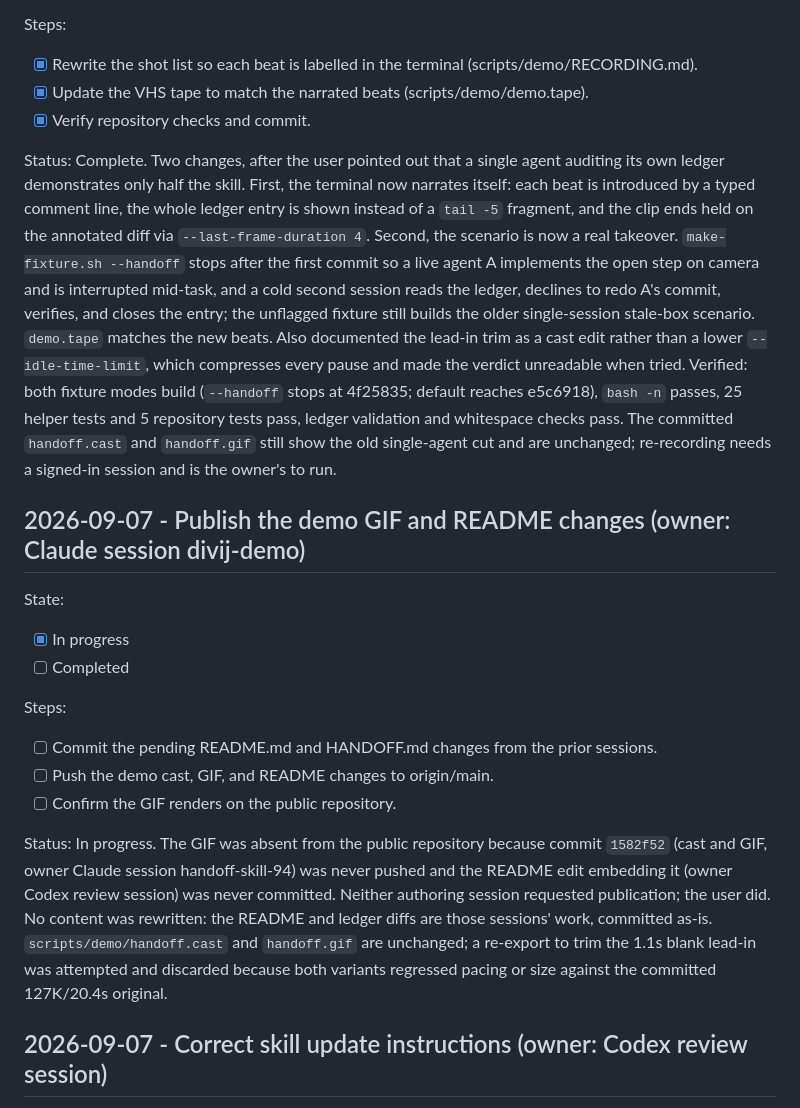
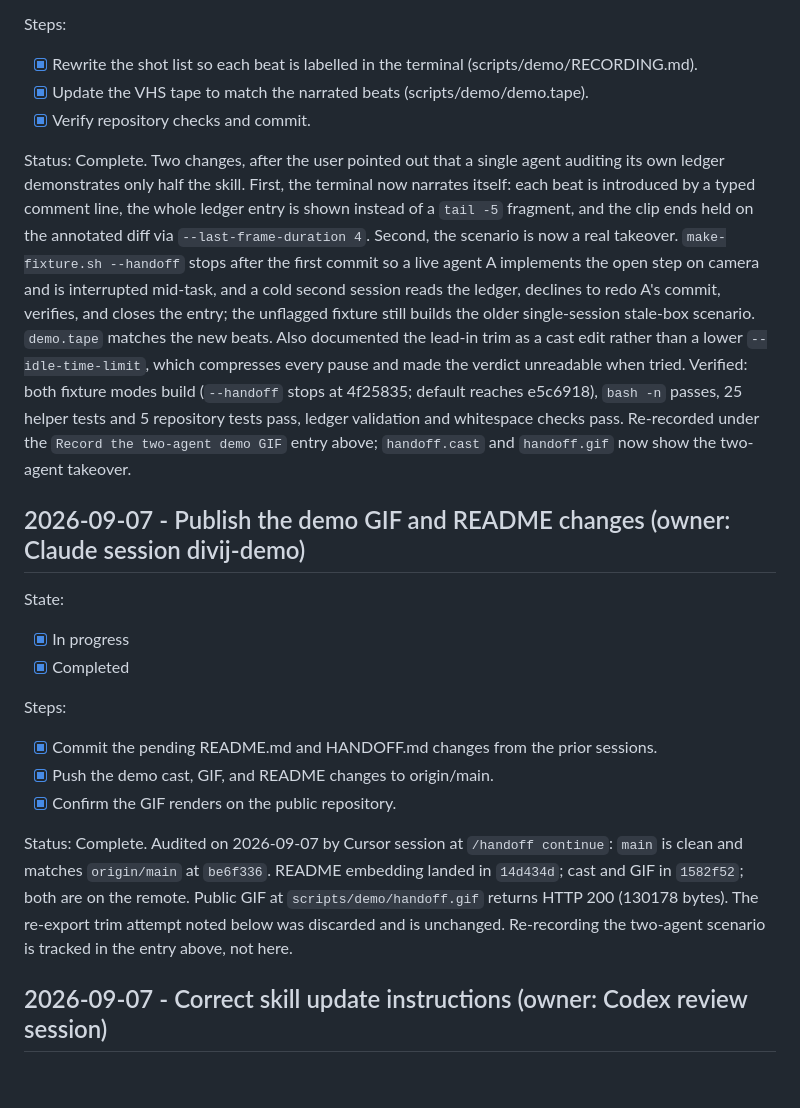
Before and after one commit to divijshrivastava/handoff-skill, a Markdown page: HANDOFF.md, the part around one of its changes. Rendered like a GitHub page; blank space fills up the shorter version.

```diff
--- a/HANDOFF.md
+++ b/HANDOFF.md
@@ -13,22 +28,22 @@ Steps:
 - [x] Update the VHS tape to match the narrated beats (scripts/demo/demo.tape).
 - [x] Verify repository checks and commit.
 
-Status: Complete. Two changes, after the user pointed out that a single agent auditing its own ledger demonstrates only half the skill. First, the terminal now narrates itself: each beat is introduced by a typed comment line, the whole ledger entry is shown instead of a `tail -5` fragment, and the clip ends held on the annotated diff via `--last-frame-duration 4`. Second, the scenario is now a real takeover. `make-fixture.sh --handoff` stops after the first commit so a live agent A implements the open step on camera and is interrupted mid-task, and a cold second session reads the ledger, declines to redo A's commit, verifies, and closes the entry; the unflagged fixture still builds the older single-session stale-box scenario. `demo.tape` matches the new beats. Also documented the lead-in trim as a cast edit rather than a lower `--idle-time-limit`, which compresses every pause and made the verdict unreadable when tried. Verified: both fixture modes build (`--handoff` stops at 4f25835; default reaches e5c6918), `bash -n` passes, 25 helper tests and 5 repository tests pass, ledger validation and whitespace checks pass. The committed `handoff.cast` and `handoff.gif` still show the old single-agent cut and are unchanged; re-recording needs a signed-in session and is the owner's to run.
+Status: Complete. Two changes, after the user pointed out that a single agent auditing its own ledger demonstrates only half the skill. First, the terminal now narrates itself: each beat is introduced by a typed comment line, the whole ledger entry is shown instead of a `tail -5` fragment, and the clip ends held on the annotated diff via `--last-frame-duration 4`. Second, the scenario is now a real takeover. `make-fixture.sh --handoff` stops after the first commit so a live agent A implements the open step on camera and is interrupted mid-task, and a cold second session reads the ledger, declines to redo A's commit, verifies, and closes the entry; the unflagged fixture still builds the older single-session stale-box scenario. `demo.tape` matches the new beats. Also documented the lead-in trim as a cast edit rather than a lower `--idle-time-limit`, which compresses every pause and made the verdict unreadable when tried. Verified: both fixture modes build (`--handoff` stops at 4f25835; default reaches e5c6918), `bash -n` passes, 25 helper tests and 5 repository tests pass, ledger validation and whitespace checks pass. Re-recorded under the `Record the two-agent demo GIF` entry above; `handoff.cast` and `handoff.gif` now show the two-agent takeover.
 
 ## 2026-09-07 - Publish the demo GIF and README changes (owner: Claude session divij-demo)
 
 State:
 
 - [x] In progress
-- [ ] Completed
+- [x] Completed
 
 Steps:
 
-- [ ] Commit the pending README.md and HANDOFF.md changes from the prior sessions.
-- [ ] Push the demo cast, GIF, and README changes to origin/main.
-- [ ] Confirm the GIF renders on the public repository.
+- [x] Commit the pending README.md and HANDOFF.md changes from the prior sessions.
+- [x] Push the demo cast, GIF, and README changes to origin/main.
+- [x] Confirm the GIF renders on the public repository.
 
-Status: In progress. The GIF was absent from the public repository because commit `1582f52` (cast and GIF, owner Claude session handoff-skill-94) was never pushed and the README edit embedding it (owner Codex review session) was never committed. Neither authoring session requested publication; the user did. No content was rewritten: the README and ledger diffs are those sessions' work, committed as-is. `scripts/demo/handoff.cast` and `handoff.gif` are unchanged; a re-export to trim the 1.1s blank lead-in was attempted and discarded because both variants regressed pacing or size against the committed 127K/20.4s original.
+Status: Complete. Audited on 2026-09-07 by Cursor session at `/handoff continue`: `main` is clean and matches `origin/main` at `be6f336`. README embedding landed in `14d434d`; cast and GIF in `1582f52`; both are on the remote. Public GIF at `scripts/demo/handoff.gif` returns HTTP 200 (130178 bytes). The re-export trim attempt noted below was discarded and is unchanged. Re-recording the two-agent scenario is tracked in the entry above, not here.
 
 ## 2026-09-07 - Correct skill update instructions (owner: Codex review session)
 
```
Also changed, not shown: other parts of HANDOFF.md (+15 -0 lines), README.md (+1 -1 lines), scripts/demo/handoff.gif, 2 other files.
